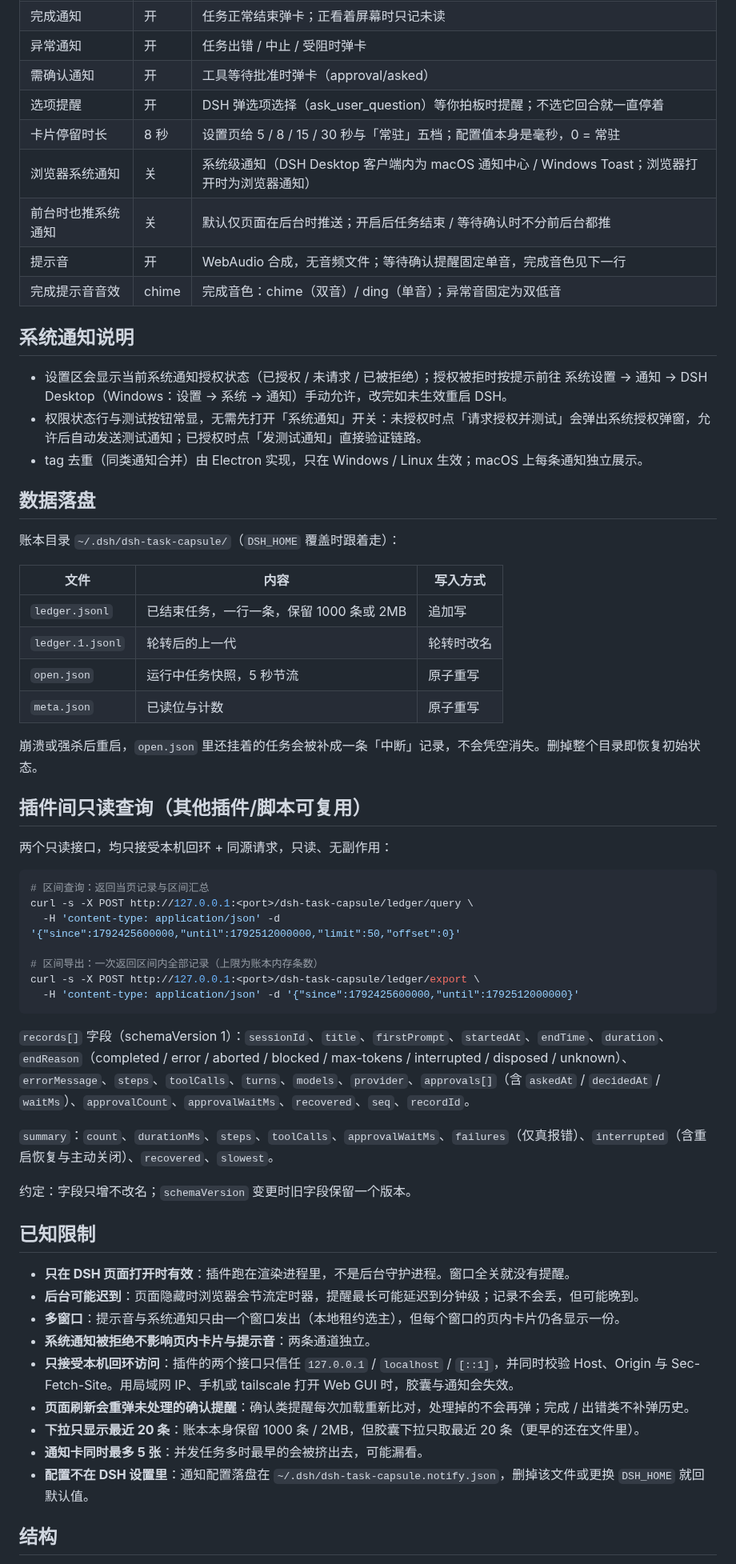
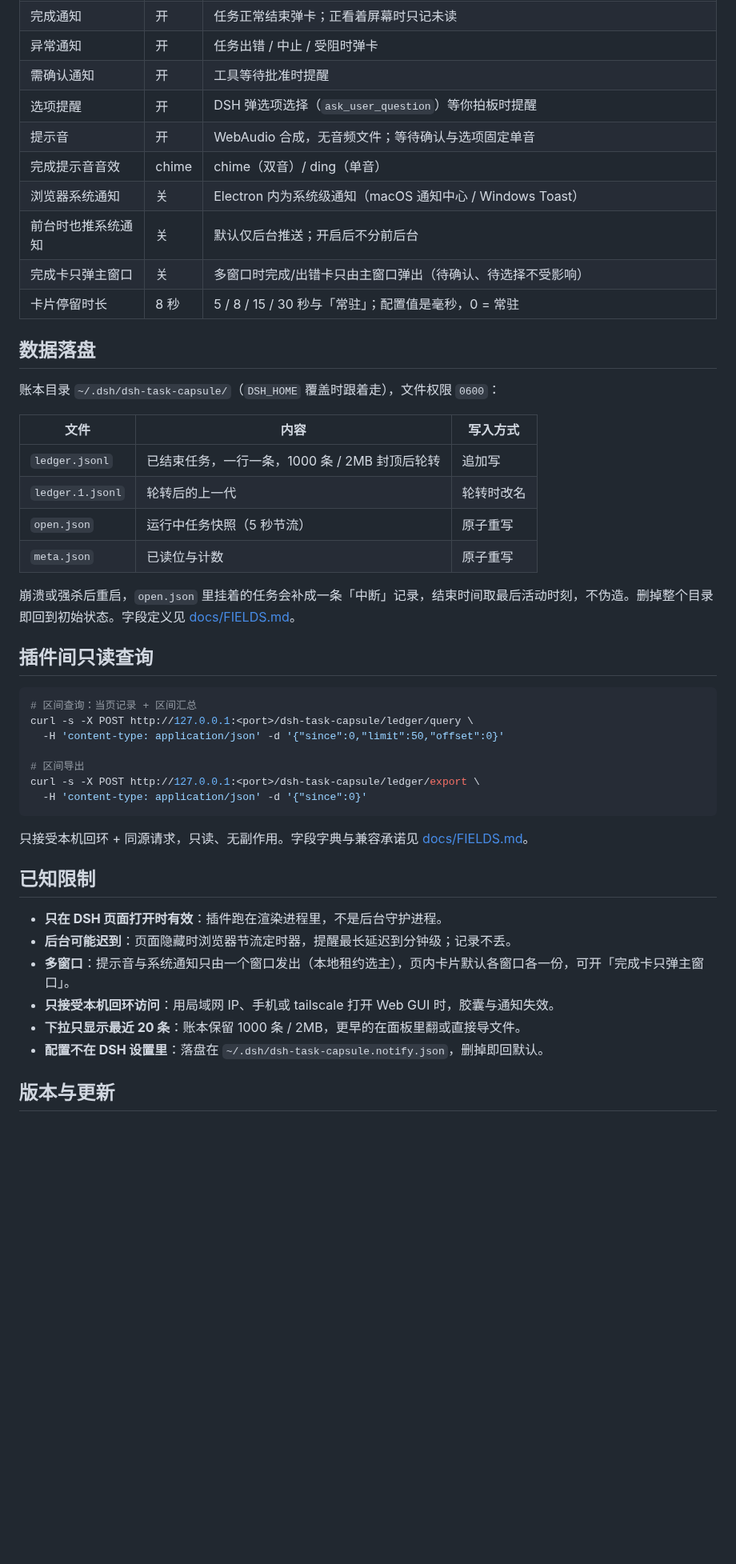
Before and after one commit to wzn16/dsh-task-capsule, a Markdown page: README.md, the part around one of its changes. Shown at 80% size. GitHub-like rendering; blank space fills up the shorter version.

````diff
--- a/README.md
+++ b/README.md
@@ -65,63 +79,49 @@ grep -n '"dsh-task-capsule"' package.json
 | 完成通知 | 开 | 任务正常结束弹卡；正看着屏幕时只记未读 |
 | 异常通知 | 开 | 任务出错 / 中止 / 受阻时弹卡 |
-| 需确认通知 | 开 | 工具等待批准时弹卡（approval/asked） |
-| 选项提醒 | 开 | DSH 弹选项选择（ask_user_question）等你拍板时提醒；不选它回合就一直停着 |
-| 卡片停留时长 | 8 秒 | 设置页给 5 / 8 / 15 / 30 秒与「常驻」五档；配置值本身是毫秒，0 = 常驻 |
-| 浏览器系统通知 | 关 | 系统级通知（DSH Desktop 客户端内为 macOS 通知中心 / Windows Toast；浏览器打开时为浏览器通知） |
-| 前台时也推系统通知 | 关 | 默认仅页面在后台时推送；开启后任务结束 / 等待确认时不分前后台都推 |
-| 提示音 | 开 | WebAudio 合成，无音频文件；等待确认提醒固定单音，完成音色见下一行 |
-| 完成提示音音效 | chime | 完成音色：chime（双音）/ ding（单音）；异常音固定为双低音 |
-
-## 系统通知说明
-
-- 设置区会显示当前系统通知授权状态（已授权 / 未请求 / 已被拒绝）；授权被拒时按提示前往 系统设置 → 通知 → DSH Desktop（Windows：设置 → 系统 → 通知）手动允许，改完如未生效重启 DSH。
-- 权限状态行与测试按钮常显，无需先打开「系统通知」开关：未授权时点「请求授权并测试」会弹出系统授权弹窗，允许后自动发送测试通知；已授权时点「发测试通知」直接验证链路。
-- tag 去重（同类通知合并）由 Electron 实现，只在 Windows / Linux 生效；macOS 上每条通知独立展示。
+| 需确认通知 | 开 | 工具等待批准时提醒 |
+| 选项提醒 | 开 | DSH 弹选项选择（`ask_user_question`）等你拍板时提醒 |
+| 提示音 | 开 | WebAudio 合成，无音频文件；等待确认与选项固定单音 |
+| 完成提示音音效 | chime | chime（双音）/ ding（单音） |
+| 浏览器系统通知 | 关 | Electron 内为系统级通知（macOS 通知中心 / Windows Toast） |
+| 前台时也推系统通知 | 关 | 默认仅后台推送；开启后不分前后台 |
+| 完成卡只弹主窗口 | 关 | 多窗口时完成/出错卡只由主窗口弹出（待确认、待选择不受影响） |
+| 卡片停留时长 | 8 秒 | 5 / 8 / 15 / 30 秒与「常驻」；配置值是毫秒，0 = 常驻 |
 
 ## 数据落盘
 
-账本目录 `~/.dsh/dsh-task-capsule/`（`DSH_HOME` 覆盖时跟着走）：
+账本目录 `~/.dsh/dsh-task-capsule/`（`DSH_HOME` 覆盖时跟着走），文件权限 `0600`：
 
 | 文件 | 内容 | 写入方式 |
 | --- | --- | --- |
-| `ledger.jsonl` | 已结束任务，一行一条，保留 1000 条或 2MB | 追加写 |
+| `ledger.jsonl` | 已结束任务，一行一条，1000 条 / 2MB 封顶后轮转 | 追加写 |
 | `ledger.1.jsonl` | 轮转后的上一代 | 轮转时改名 |
-| `open.json` | 运行中任务快照，5 秒节流 | 原子重写 |
+| `open.json` | 运行中任务快照（5 秒节流） | 原子重写 |
 | `meta.json` | 已读位与计数 | 原子重写 |
 
-崩溃或强杀后重启，`open.json` 里还挂着的任务会被补成一条「中断」记录，不会凭空消失。删掉整个目录即恢复初始状态。
+崩溃或强杀后重启，`open.json` 里挂着的任务会补成一条「中断」记录，结束时间取最后活动时刻，不伪造。删掉整个目录即回到初始状态。字段定义见 [docs/FIELDS.md](docs/FIELDS.md)。
 
-## 插件间只读查询（其他插件/脚本可复用）
-
-两个只读接口，均只接受本机回环 + 同源请求，只读、无副作用：
+## 插件间只读查询
 
 ```sh
-# 区间查询：返回当页记录与区间汇总
+# 区间查询：当页记录 + 区间汇总
 curl -s -X POST http://127.0.0.1:<port>/dsh-task-capsule/ledger/query \
-  -H 'content-type: application/json' -d '{"since":1792425600000,"until":1792512000000,"limit":50,"offset":0}'
+  -H 'content-type: application/json' -d '{"since":0,"limit":50,"offset":0}'
 
-# 区间导出：一次返回区间内全部记录（上限为账本内存条数）
+# 区间导出
 curl -s -X POST http://127.0.0.1:<port>/dsh-task-capsule/ledger/export \
-  -H 'content-type: application/json' -d '{"since":1792425600000,"until":1792512000000}'
+  -H 'content-type: application/json' -d '{"since":0}'
 ```
 
-`records[]` 字段（schemaVersion 1）：`sessionId`、`title`、`firstPrompt`、`startedAt`、`endTime`、`duration`、`endReason`（completed / error / aborted / blocked / max-tokens / interrupted / disposed / unknown）、`errorMessage`、`steps`、`toolCalls`、`turns`、`models`、`provider`、`approvals[]`（含 `askedAt` / `decidedAt` / `waitMs`）、`approvalCount`、`approvalWaitMs`、`recovered`、`seq`、`recordId`。
-
-`summary`：`count`、`durationMs`、`steps`、`toolCalls`、`approvalWaitMs`、`failures`（仅真报错）、`interrupted`（含重启恢复与主动关闭）、`recovered`、`slowest`。
-
-约定：字段只增不改名；`schemaVersion` 变更时旧字段保留一个版本。
+只接受本机回环 + 同源请求，只读、无副作用。字段字典与兼容承诺见 [docs/FIELDS.md](docs/FIELDS.md)。
 
 ## 已知限制
 
-- **只在 DSH 页面打开时有效**：插件跑在渲染进程里，不是后台守护进程。窗口全关就没有提醒。
-- **后台可能迟到**：页面隐藏时浏览器会节流定时器，提醒最长可能延迟到分钟级；记录不会丢，但可能晚到。
-- **多窗口**：提示音与系统通知只由一个窗口发出（本地租约选主），但每个窗口的页内卡片仍各显示一份。
-- **系统通知被拒绝不影响页内卡片与提示音**：两条通道独立。
-- **只接受本机回环访问**：插件的两个接口只信任 `127.0.0.1` / `localhost` / `[::1]`，并同时校验 Host、Origin 与 Sec-Fetch-Site。用局域网 IP、手机或 tailscale 打开 Web GUI 时，胶囊与通知会失效。
-- **页面刷新会重弹未处理的确认提醒**：确认类提醒每次加载重新比对，处理掉的不会再弹；完成 / 出错类不补弹历史。
-- **下拉只显示最近 20 条**：账本本身保留 1000 条 / 2MB，但胶囊下拉只取最近 20 条（更早的还在文件里）。
-- **通知卡同时最多 5 张**：并发任务多时最早的会被挤出去，可能漏看。
-- **配置不在 DSH 设置里**：通知配置落盘在 `~/.dsh/dsh-task-capsule.notify.json`，删掉该文件或更换 `DSH_HOME` 就回默认值。
+- **只在 DSH 页面打开时有效**：插件跑在渲染进程里，不是后台守护进程。
+- **后台可能迟到**：页面隐藏时浏览器节流定时器，提醒最长延迟到分钟级；记录不丢。
+- **多窗口**：提示音与系统通知只由一个窗口发出（本地租约选主），页内卡片默认各窗口各一份，可开「完成卡只弹主窗口」。
+- **只接受本机回环访问**：用局域网 IP、手机或 tailscale 打开 Web GUI 时，胶囊与通知失效。
+- **下拉只显示最近 20 条**：账本保留 1000 条 / 2MB，更早的在面板里翻或直接导文件。
+- **配置不在 DSH 设置里**：落盘在 `~/.dsh/dsh-task-capsule.notify.json`，删掉即回默认。
 
-## 结构
+## 版本与更新
 
````
Also changed, not shown: other parts of README.md (+55 -39 lines), docs/screenshots/settings.png (added), 2 other files.
